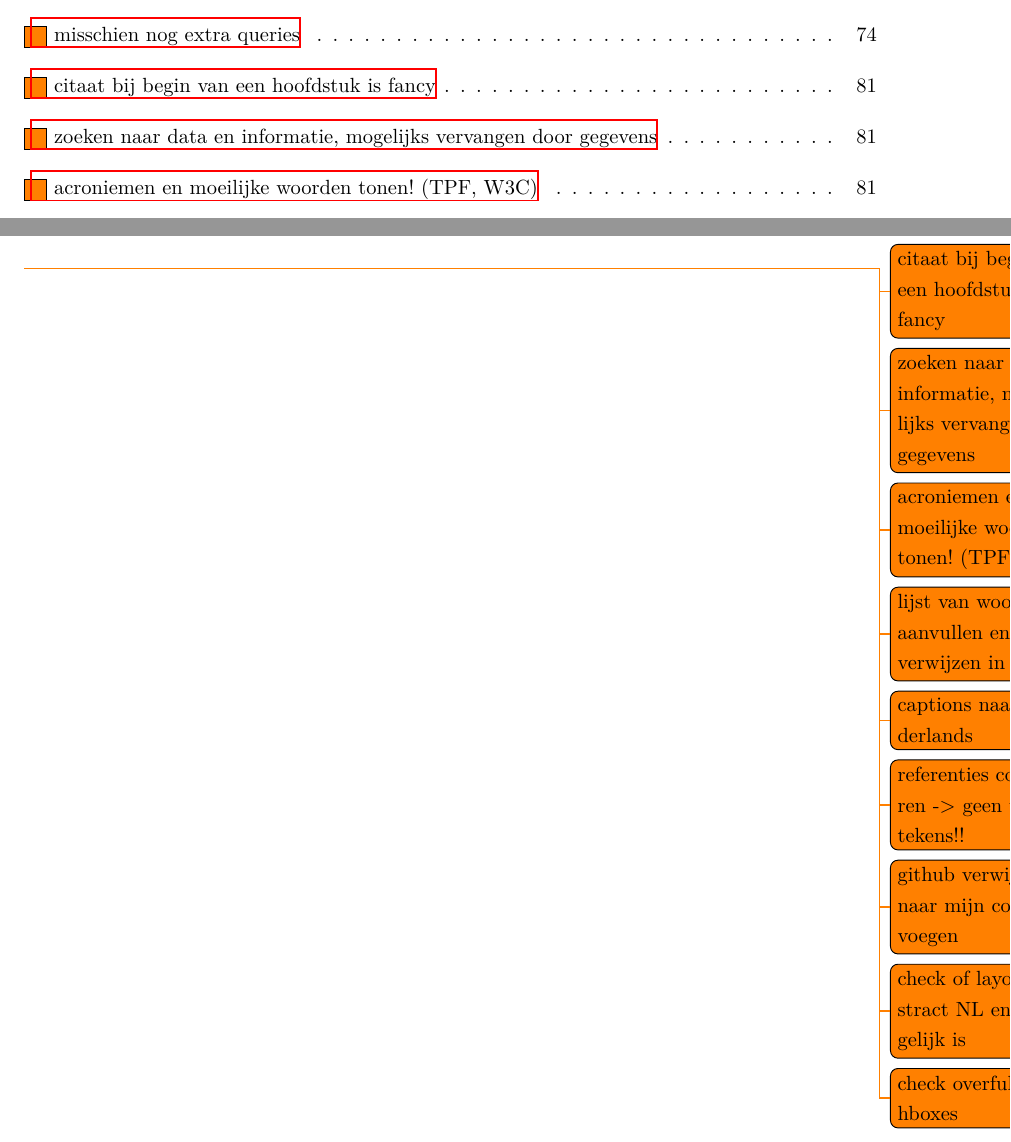
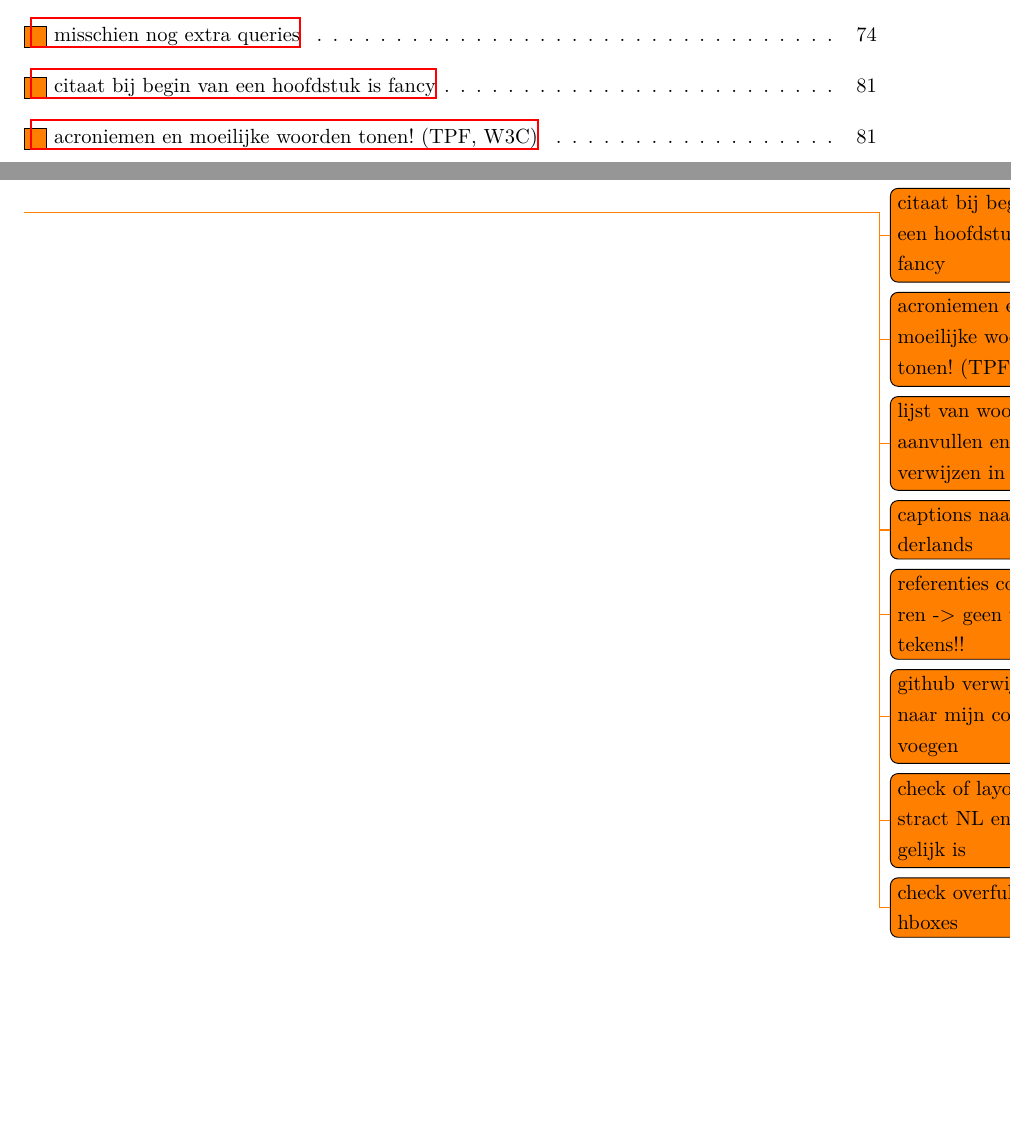
Before and after one commit to dreeki/masterproef-industrial_engineer, a LaTeX thesis (main.tex): two parts of pages 14 and 81 of 81, joined at a grey line, cut so that both start at the same text, the shorter picture padded with empty space. Compiled offline with XeLaTeX; a missing font is replaced by an installed copy or a similar font.

Commit message:
remove todo's

```diff
--- a/main.tex
+++ b/main.tex
@@ -170,7 +170,6 @@
 \include{special_chapters/Bibliografie}
 
 \todo{citaat bij begin van een hoofdstuk is fancy}
-\todo{zoeken naar data en informatie, mogelijks vervangen door gegevens}
 \todo{acroniemen en moeilijke woorden tonen! (TPF, W3C)}
 \todo{lijst van woorden aanvullen en naar verwijzen in tekst!}
 \todo{captions naar nederlands}
```
Also changed, not shown: main.pdf.
